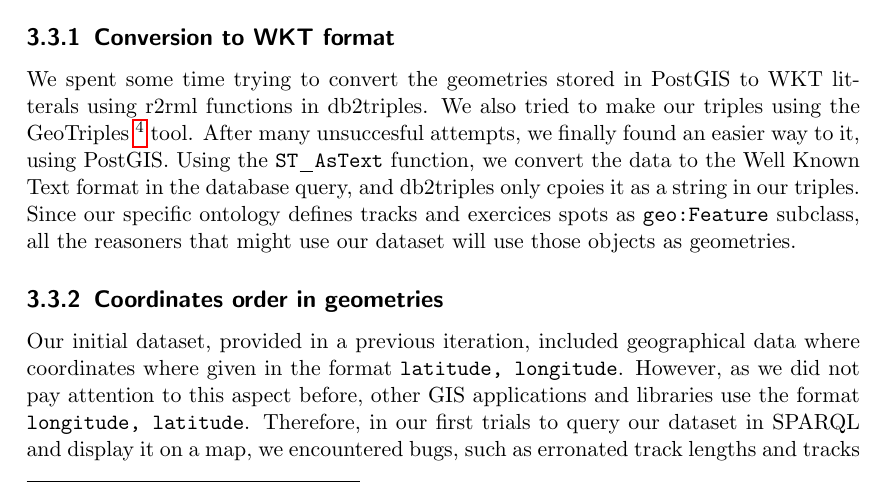
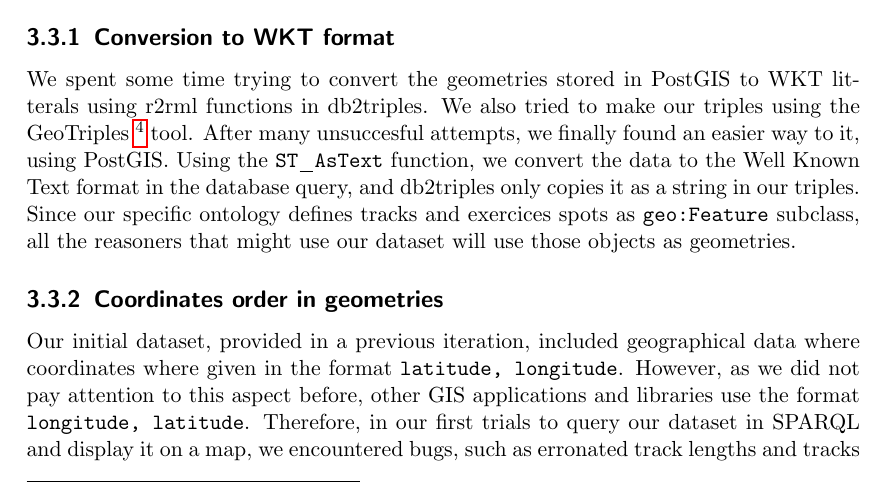
Before and after one commit to SupayrPoney/OpenIS, a LaTeX document (report/final report/finalReport.tex): part of page 5 of 9, cut so that both start at the same text. Compiled offline with pdfLaTeX.

Commit message:
[fix] typo

```diff
--- a/report/final report/finalReport.tex
+++ b/report/final report/finalReport.tex
@@ -82,7 +82,7 @@ Finally, we use Parliament \footnote{\url{http://parliament.semwebcentral.org/}}
 
 \section{Some issues we encounterd with the tools}
 \subsection{Conversion to WKT format}
-We spent some time trying to convert the geometries stored in PostGIS to WKT litterals using r2rml functions in db2triples. We also tried to make our triples using the GeoTriples \footnote{\url{https://github.com/LinkedEOData/GeoTriples}} tool. After many unsuccesful attempts, we finally found an easier way to it, using PostGIS. Using the \texttt{ST\_AsText} function, we convert the data to the Well Known Text format in the database query, and db2triples only cpoies it as a string in our triples. Since our specific ontology defines tracks and exercices spots as \texttt{geo:Feature} subclass, all the reasoners that might use our dataset will use those objects as geometries.
+We spent some time trying to convert the geometries stored in PostGIS to WKT litterals using r2rml functions in db2triples. We also tried to make our triples using the GeoTriples \footnote{\url{https://github.com/LinkedEOData/GeoTriples}} tool. After many unsuccesful attempts, we finally found an easier way to it, using PostGIS. Using the \texttt{ST\_AsText} function, we convert the data to the Well Known Text format in the database query, and db2triples only copies it as a string in our triples. Since our specific ontology defines tracks and exercices spots as \texttt{geo:Feature} subclass, all the reasoners that might use our dataset will use those objects as geometries.
 
 \subsection{Coordinates order in geometries}
 Our initial dataset, provided in a previous iteration, included geographical data where coordinates where given in the format \texttt{latitude, longitude}. However, as we did not pay attention to this aspect before, other GIS applications and libraries use the format \texttt{longitude, latitude}. Therefore, in our first trials to query our dataset in SPARQL and display it on a map, we encountered bugs, such as erronated track lengths and tracks not found in a certain bounding box. We then converted our dataset to the \texttt{longitude, latitude} format to fit the GIS ontology.
```
